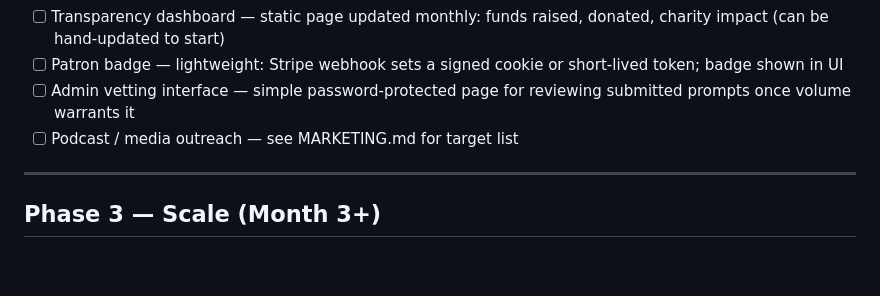
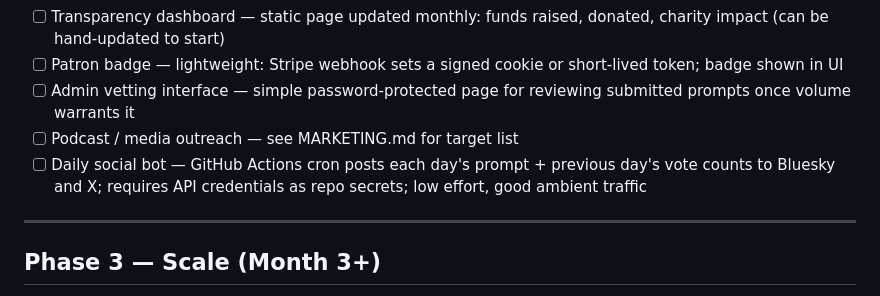
Before and after one commit to mcfredrick/logoffworld, a Markdown page: ROADMAP.md, the part around the change. Rendered like a GitHub page; blank space fills up the shorter version.

Commit message:
docs: add daily social bot to Phase 2 roadmap
Co-Authored-By: Claude Sonnet 4.6 <noreply@anthropic.com>

```diff
--- a/ROADMAP.md
+++ b/ROADMAP.md
@@ -41,6 +41,7 @@ Prioritized by: launch readiness → viral/growth impact → charitable impact
 - [ ] Patron badge — lightweight: Stripe webhook sets a signed cookie or short-lived token; badge shown in UI
 - [ ] Admin vetting interface — simple password-protected page for reviewing submitted prompts once volume warrants it
 - [ ] Podcast / media outreach — see MARKETING.md for target list
+- [ ] Daily social bot — GitHub Actions cron posts each day's prompt + previous day's vote counts to Bluesky and X; requires API credentials as repo secrets; low effort, good ambient traffic
 
 ---
 
```
